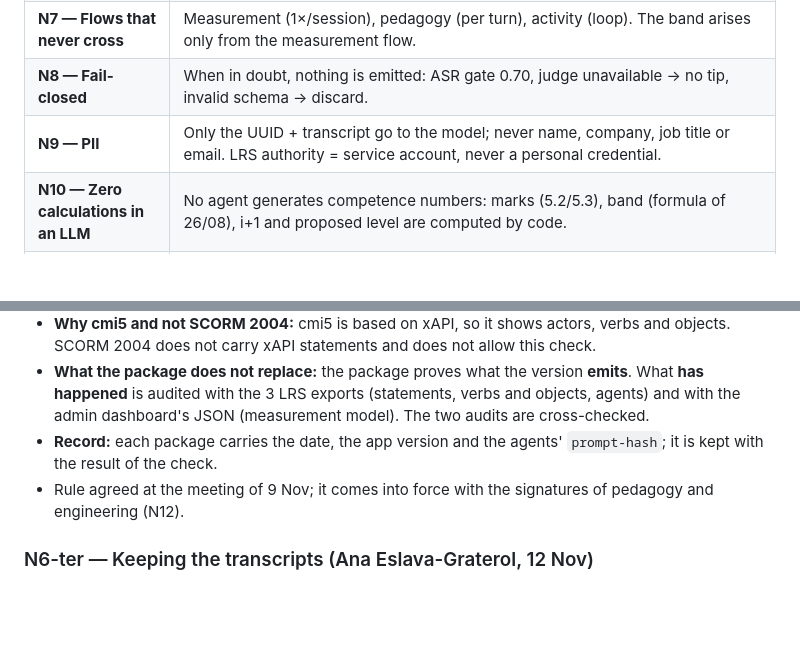
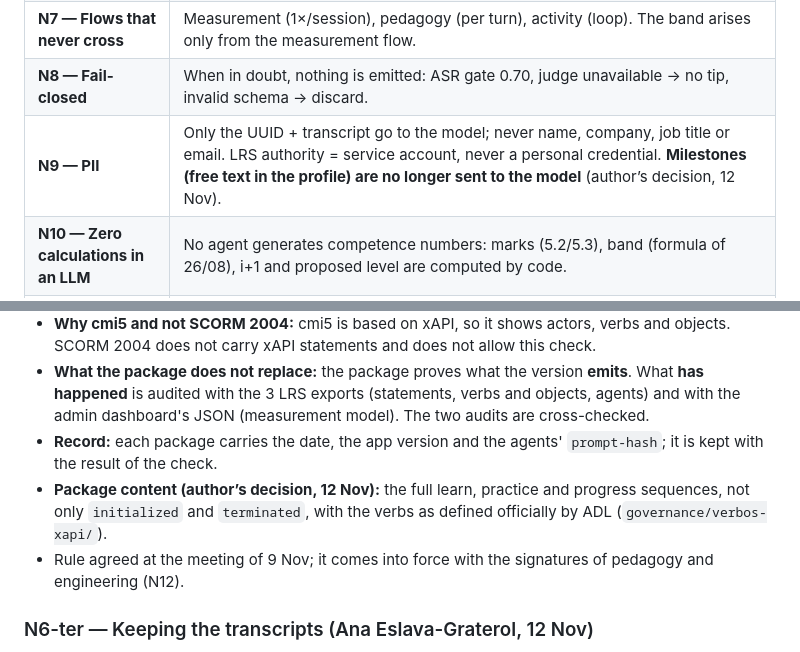
Before and after one commit to ProfeAnaEslavaEdTech/mllde-xapi, a Markdown page: governance/normas-mllde-gobernanza_v1.7_EN.md, 2 parts joined by grey strips. Rendered like a GitHub page; blank space fills up the shorter version.

```diff
--- a/governance/normas-mllde-gobernanza_v1.7_EN.md
+++ b/governance/normas-mllde-gobernanza_v1.7_EN.md
@@ -28,7 +28,7 @@
 | **N6 — Traceability** | The agent in `context.instructor`, with its `account` from the registry (R-ID, v1.7; formerly `agent-id`), + `agent-version` + `measure-model` (exact identifier) + `rules-version` in every statement. Goal: every registered agent with its own trace. The registry is in `governance/registro-agentes/`. |
 | **N7 — Flows that never cross** | Measurement (1×/session), pedagogy (per turn), activity (loop). The band arises only from the measurement flow. |
 | **N8 — Fail-closed** | When in doubt, nothing is emitted: ASR gate 0.70, judge unavailable → no tip, invalid schema → discard. |
-| **N9 — PII** | Only the UUID + transcript go to the model; never name, company, job title or email. LRS authority = service account, never a personal credential. |
+| **N9 — PII** | Only the UUID + transcript go to the model; never name, company, job title or email. LRS authority = service account, never a personal credential. **Milestones (free text in the profile) are no longer sent to the model** (author’s decision, 12 Nov). |
 | **N10 — Zero calculations in an LLM** | No agent generates competence numbers: marks (5.2/5.3), band (formula of 26/08), i+1 and proposed level are computed by code. |
 | **N11 — Declared incidents** | Each agent defines its incident types with an IRI from the registry; they go to its log, never to the learner's KPIs. |
 | **N12 — Signed versioning** | A change of prompt/model/rules = version bump + signature (pedagogy + engineering) + entry on the map + the date from which it counts. |
@@ -76,6 +76,7 @@
 - **Why cmi5 and not SCORM 2004:** cmi5 is based on xAPI, so it shows actors, verbs and objects. SCORM 2004 does not carry xAPI statements and does not allow this check.
 - **What the package does not replace:** the package proves what the version **emits**. What **has happened** is audited with the 3 LRS exports (statements, verbs and objects, agents) and with the admin dashboard's JSON (measurement model). The two audits are cross-checked.
 - **Record:** each package carries the date, the app version and the agents' `prompt-hash`; it is kept with the result of the check.
+- **Package content (author’s decision, 12 Nov):** the full learn, practice and progress sequences, not only `initialized` and `terminated`, with the verbs as defined officially by ADL (`governance/verbos-xapi/`).
 - Rule agreed at the meeting of 9 Nov; it comes into force with the signatures of pedagogy and engineering (N12).
 
 ### N6-ter — Keeping the transcripts (Ana Eslava-Graterol, 12 Nov)
```
Also changed, not shown: governance/normas-mllde-gobernanza_v1.7.md (+2 -1 lines).
